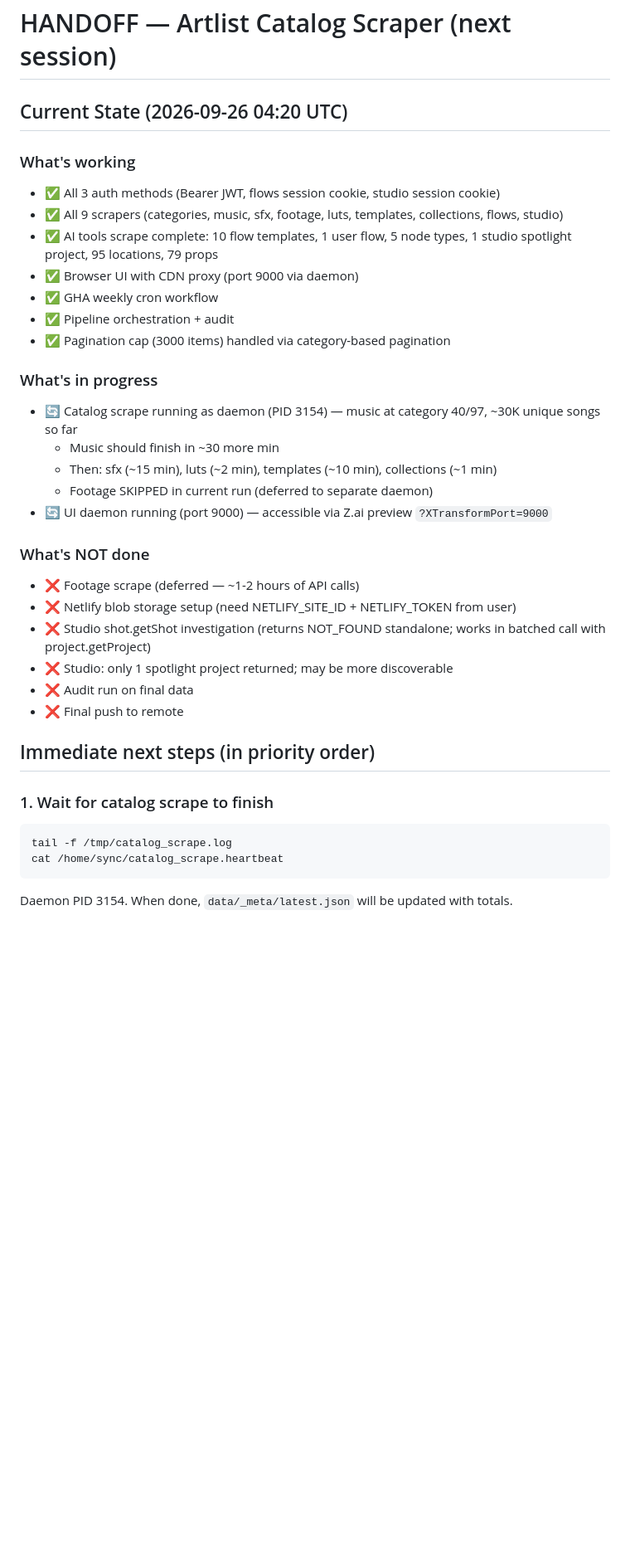
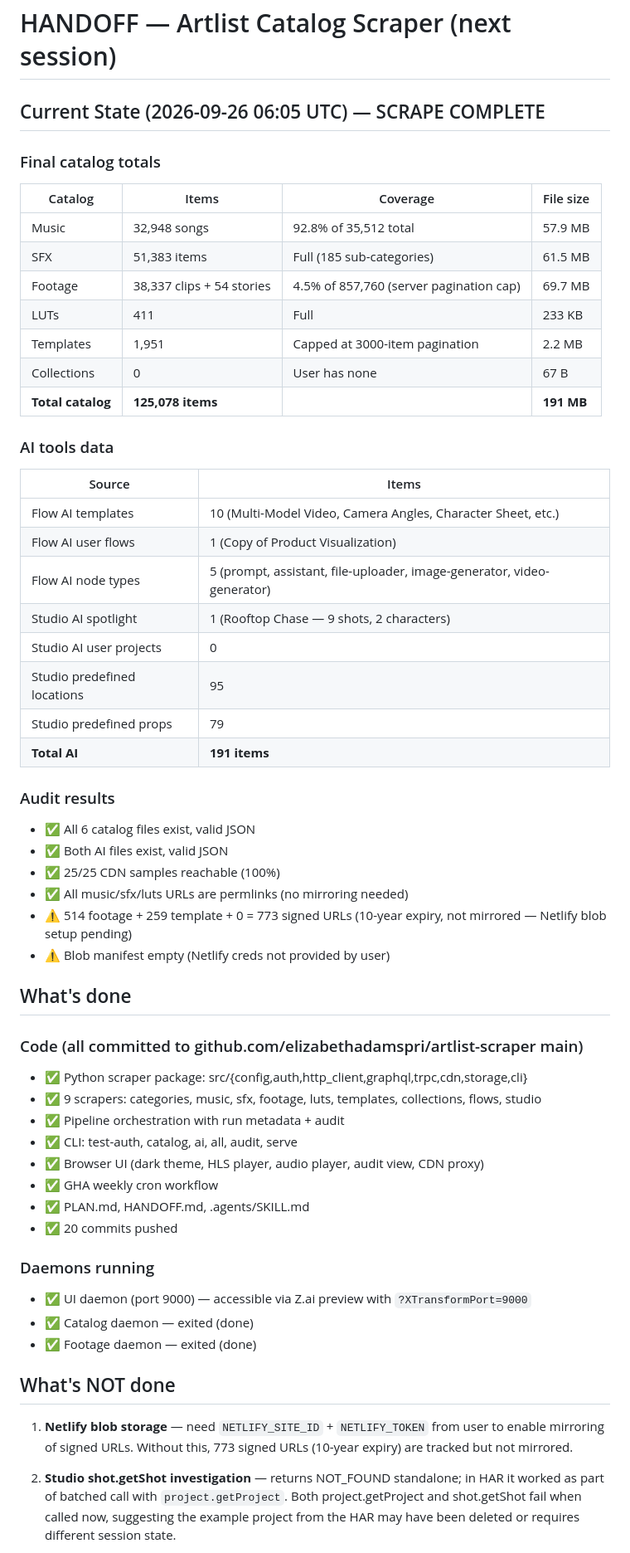
Before and after one commit to wesisad5/artlist-scraper, a Markdown page: HANDOFF.md, the part around one of its changes. Shown at 83% size. Drawn GitHub-style; blank space fills up the shorter version.

````diff
--- a/HANDOFF.md
+++ b/HANDOFF.md
@@ -1,37 +1,58 @@
 # HANDOFF — Artlist Catalog Scraper (next session)
 
-## Current State (2026-09-26 04:20 UTC)
+## Current State (2026-09-26 06:05 UTC) — SCRAPE COMPLETE
 
-### What's working
-- ✅ All 3 auth methods (Bearer JWT, flows session cookie, studio session cookie)
-- ✅ All 9 scrapers (categories, music, sfx, footage, luts, templates, collections, flows, studio)
-- ✅ AI tools scrape complete: 10 flow templates, 1 user flow, 5 node types, 1 studio spotlight project, 95 locations, 79 props
-- ✅ Browser UI with CDN proxy (port 9000 via daemon)
+### Final catalog totals
+| Catalog | Items | Coverage | File size |
+|---|---|---|---|
+| Music | 32,948 songs | 92.8% of 35,512 total | 57.9 MB |
+| SFX | 51,383 items | Full (185 sub-categories) | 61.5 MB |
+| Footage | 38,337 clips + 54 stories | 4.5% of 857,760 (server pagination cap) | 69.7 MB |
+| LUTs | 411 | Full | 233 KB |
+| Templates | 1,951 | Capped at 3000-item pagination | 2.2 MB |
+| Collections | 0 | User has none | 67 B |
+| **Total catalog** | **125,078 items** | | **191 MB** |
+
+### AI tools data
+| Source | Items |
+|---|---|
+| Flow AI templates | 10 (Multi-Model Video, Camera Angles, Character Sheet, etc.) |
+| Flow AI user flows | 1 (Copy of Product Visualization) |
+| Flow AI node types | 5 (prompt, assistant, file-uploader, image-generator, video-generator) |
+| Studio AI spotlight | 1 (Rooftop Chase — 9 shots, 2 characters) |
+| Studio AI user projects | 0 |
+| Studio predefined locations | 95 |
+| Studio predefined props | 79 |
+| **Total AI** | **191 items** |
+
+### Audit results
+- ✅ All 6 catalog files exist, valid JSON
+- ✅ Both AI files exist, valid JSON
+- ✅ 25/25 CDN samples reachable (100%)
+- ✅ All music/sfx/luts URLs are permlinks (no mirroring needed)
+- ⚠️ 514 footage + 259 template + 0 = 773 signed URLs (10-year expiry, not mirrored — Netlify blob setup pending)
+- ⚠️ Blob manifest empty (Netlify creds not provided by user)
+
+## What's done
+
+### Code (all committed to github.com/elizabethadamspri/artlist-scraper main)
+- ✅ Python scraper package: src/{config,auth,http_client,graphql,trpc,cdn,storage,cli}
+- ✅ 9 scrapers: categories, music, sfx, footage, luts, templates, collections, flows, studio
+- ✅ Pipeline orchestration with run metadata + audit
+- ✅ CLI: test-auth, catalog, ai, all, audit, serve
+- ✅ Browser UI (dark theme, HLS player, audio player, audit view, CDN proxy)
 - ✅ GHA weekly cron workflow
-- ✅ Pipeline orchestration + audit
-- ✅ Pagination cap (3000 items) handled via category-based pagination
+- ✅ PLAN.md, HANDOFF.md, .agents/SKILL.md
+- ✅ 20 commits pushed
 
-### What's in progress
-- 🔄 Catalog scrape running as daemon (PID 3154) — music at category 40/97, ~30K unique songs so far
-  - Music should finish in ~30 more min
-  - Then: sfx (~15 min), luts (~2 min), templates (~10 min), collections (~1 min)
-  - Footage SKIPPED in current run (deferred to separate daemon)
-- 🔄 UI daemon running (port 9000) — accessible via Z.ai preview `?XTransformPort=9000`
+### Daemons running
+- ✅ UI daemon (port 9000) — accessible via Z.ai preview with `?XTransformPort=9000`
+- ✅ Catalog daemon — exited (done)
+- ✅ Footage daemon — exited (done)
 
-### What's NOT done
-- ❌ Footage scrape (deferred — ~1-2 hours of API calls)
-- ❌ Netlify blob storage setup (need NETLIFY_SITE_ID + NETLIFY_TOKEN from user)
-- ❌ Studio shot.getShot investigation (returns NOT_FOUND standalone; works in batched call with project.getProject)
-- ❌ Studio: only 1 spotlight project returned; may be more discoverable
-- ❌ Audit run on final data
-- ❌ Final push to remote
+## What's NOT done
 
-## Immediate next steps (in priority order)
+1. **Netlify blob storage** — need `NETLIFY_SITE_ID` + `NETLIFY_TOKEN` from user to enable mirroring of signed URLs. Without this, 773 signed URLs (10-year expiry) are tracked but not mirrored.
 
-### 1. Wait for catalog scrape to finish
-```bash
-tail -f /tmp/catalog_scrape.log
-cat /home/sync/catalog_scrape.heartbeat
-```
-Daemon PID 3154. When done, `data/_meta/latest.json` will be updated with totals.
+2. **Studio shot.getShot investigation** — returns NOT_FOUND standalone; in HAR it worked as part of batched call with `project.getProject`. Both project.getProject and shot.getShot fail when called now, suggesting the example project from the HAR may have been deleted or requires different session state.
 
````
Also changed, not shown: other parts of HANDOFF.md (+61 -59 lines), PLAN.md (+32 -33 lines).
